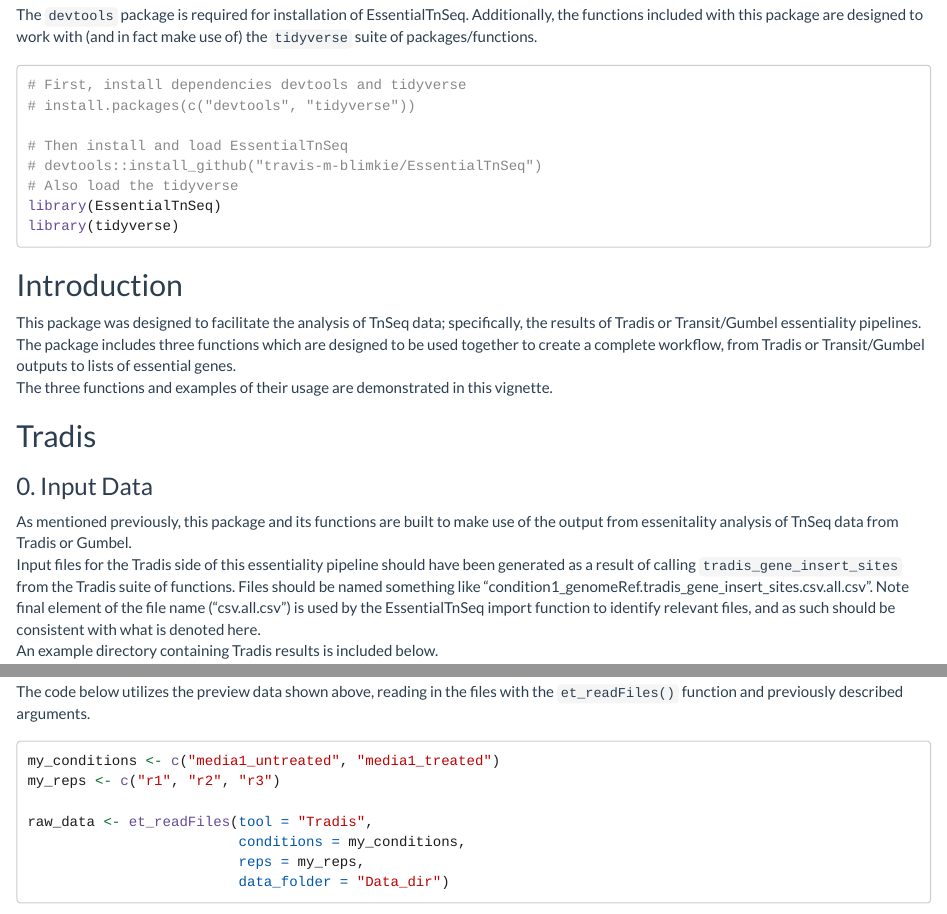
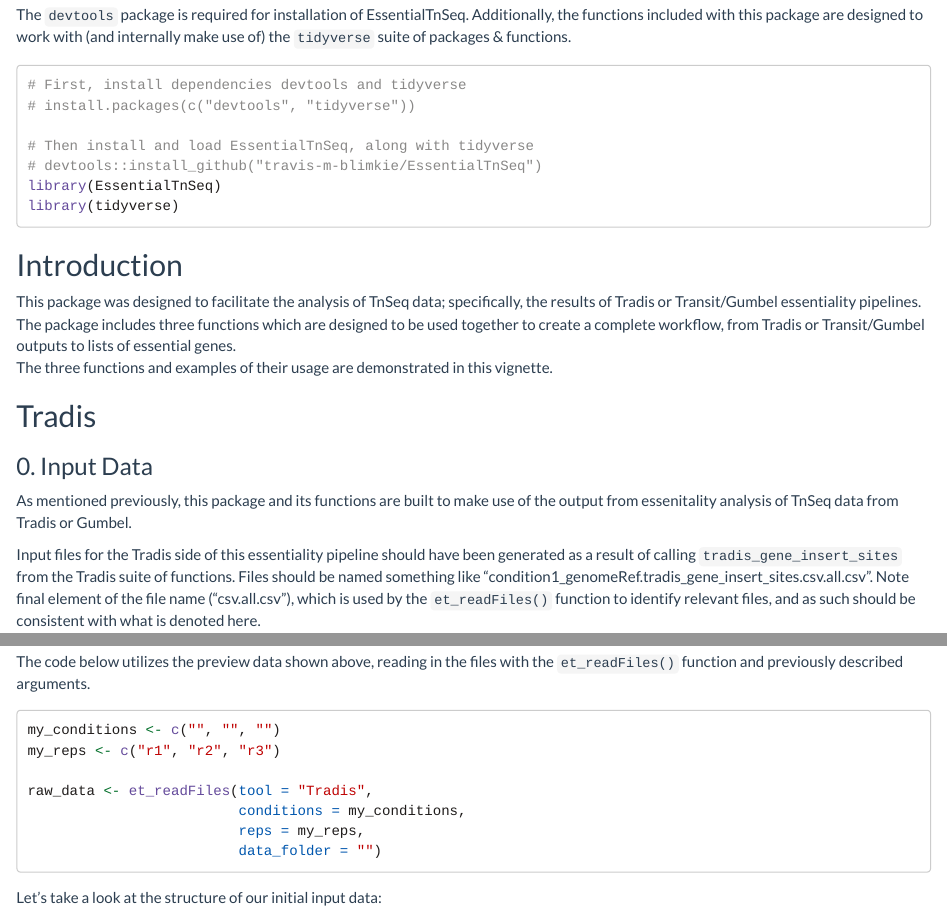
Before and after one commit to hancockinformatics/EssentialTnSeq, an R Markdown document (vignettes/guide.Rmd): the page in a window 1100 px wide, from 290 px down, and a second part further down, joined at a grey line. Rendered offline with R 4.5, knitr and Pandoc, with nearby package versions; some code elsewhere in the file could not run offline.

Commit message:
Working on the vignette.

````diff
--- a/vignettes/guide.Rmd
+++ b/vignettes/guide.Rmd
@@ -25,14 +25,13 @@ knitr::opts_chunk$set(
 ## Installation and Setup
 The `devtools` package is required for installation of EssentialTnSeq.
 Additionally, the functions included with this package are designed to work with
-(and in fact make use of) the `tidyverse` suite of packages/functions.
+(and internally make use of) the `tidyverse` suite of packages & functions.
 ```{r setup, eval = FALSE}
 # First, install dependencies devtools and tidyverse
 # install.packages(c("devtools", "tidyverse"))
 
-# Then install and load EssentialTnSeq
+# Then install and load EssentialTnSeq, along with tidyverse
 # devtools::install_github("travis-m-blimkie/EssentialTnSeq")
-# Also load the tidyverse
 library(EssentialTnSeq)
 library(tidyverse)
 ```
@@ -44,21 +43,26 @@ specifically, the results of Tradis or Transit/Gumbel essentiality pipelines.
 The package includes three functions which are designed to be used together to
 create a complete workflow, from Tradis or Transit/Gumbel outputs to lists of
 essential genes.
-The three functions and examples of their usage are demonstrated in this vignette.
+The three functions and examples of their usage are demonstrated in this
+vignette.
+
 
 ## Tradis
 ### 0. Input Data
-As mentioned previously, this package and its functions are built to make use of the output from essenitality analysis of TnSeq data from Tradis or Gumbel.
+As mentioned previously, this package and its functions are built to make use of
+the output from essenitality analysis of TnSeq data from Tradis or Gumbel.
+
 Input files for the Tradis side of this essentiality pipeline should have been
 generated as a result of calling `tradis_gene_insert_sites` from the Tradis
 suite of functions. Files should be named something like
 "condition1_genomeRef.tradis_gene_insert_sites.csv.all.csv". Note final element
-of the file name ("csv.all.csv") is used by the EssentialTnSeq import function
+of the file name ("csv.all.csv"), which is used by the `et_readFiles()` function
 to identify relevant files, and as such should be consistent with what is
 denoted here.
+
 An example directory containing Tradis results is included below.
 
-[]()
+![]()
 
 
 ### 1. Reading Data
@@ -84,12 +89,14 @@ all conditions and replicates).
 The code below utilizes the preview data shown above, reading in the files with
 the `et_readFiles()` function and previously described arguments.
 
-```{r et_readFiles, eval=FALSE}
-my_conditions <- c("media1_untreated", "media1_treated")
+```{r et_readFiles, eval = FALSE}
+my_conditions <- c("", "", "")
 my_reps <- c("r1", "r2", "r3")
 
 raw_data <- et_readFiles(tool = "Tradis",
                          conditions = my_conditions,
                          reps = my_reps,
-                         data_folder = "Data_dir")
+                         data_folder = "")
 ```
+
+Let's take a look at the structure of our initial input data:
````
Also changed, not shown: vignettes/guide.Rmd (10 more changed lines).
